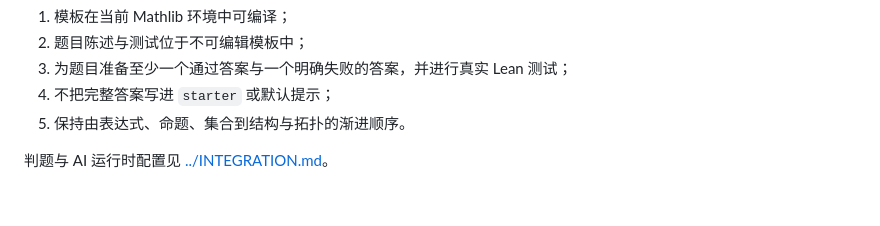
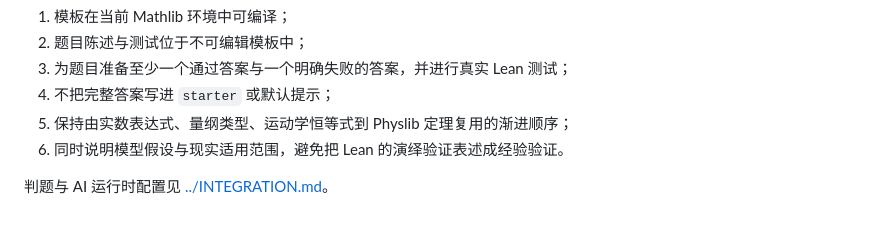
Before and after one commit to Thread478/leanpath-demo, a Markdown page: docs/data/README.md, the part around one of its changes. Rendered like a GitHub page.

```diff
--- a/docs/data/README.md
+++ b/docs/data/README.md
@@ -81,6 +83,7 @@
 2. 题目陈述与测试位于不可编辑模板中；
 3. 为题目准备至少一个通过答案与一个明确失败的答案，并进行真实 Lean 测试；
 4. 不把完整答案写进 `starter` 或默认提示；
-5. 保持由表达式、命题、集合到结构与拓扑的渐进顺序。
+5. 保持由实数表达式、量纲类型、运动学恒等式到 Physlib 定理复用的渐进顺序；
+6. 同时说明模型假设与现实适用范围，避免把 Lean 的演绎验证表述成经验验证。
 
 判题与 AI 运行时配置见 [../INTEGRATION.md](../INTEGRATION.md)。
```
Also changed, not shown: other parts of docs/data/README.md (+8 -6 lines).
